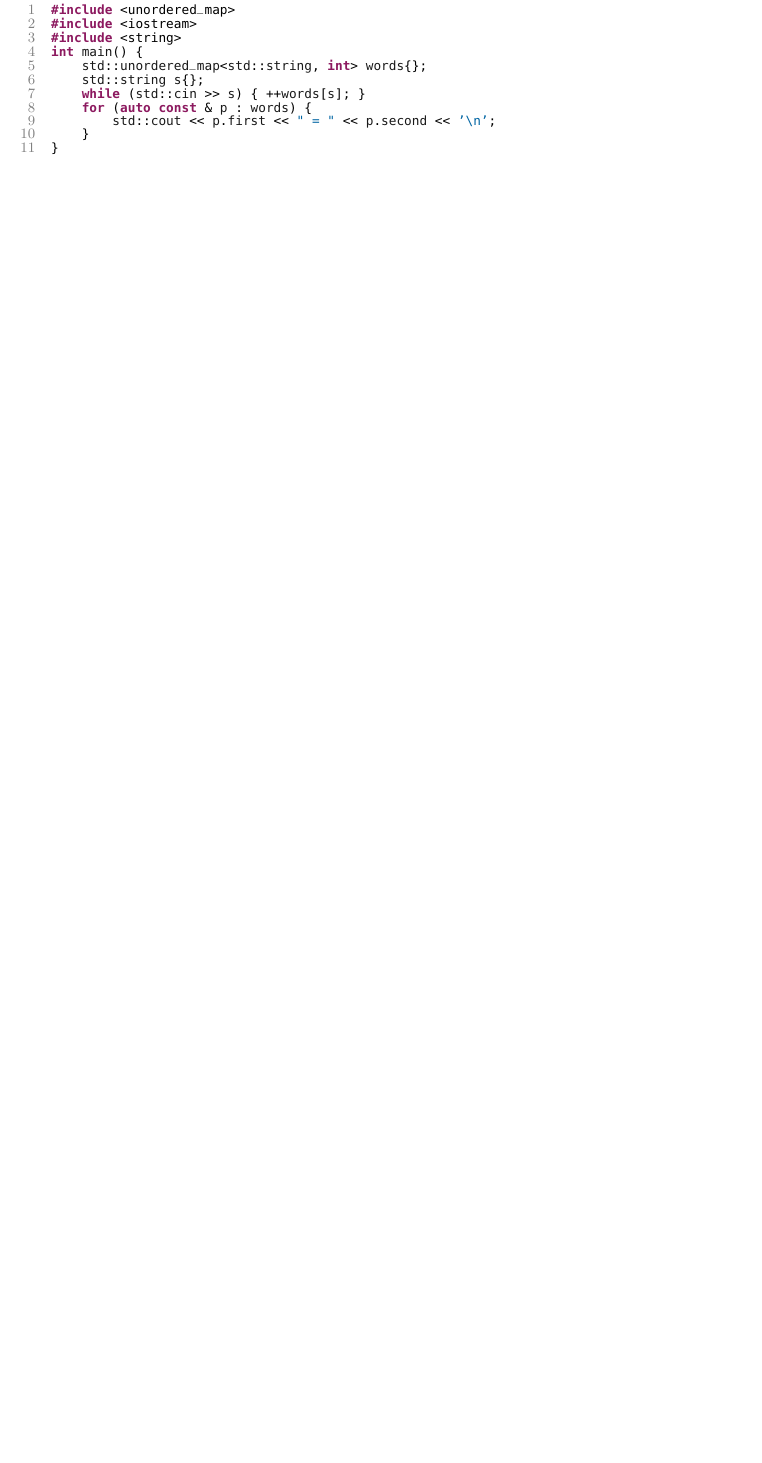
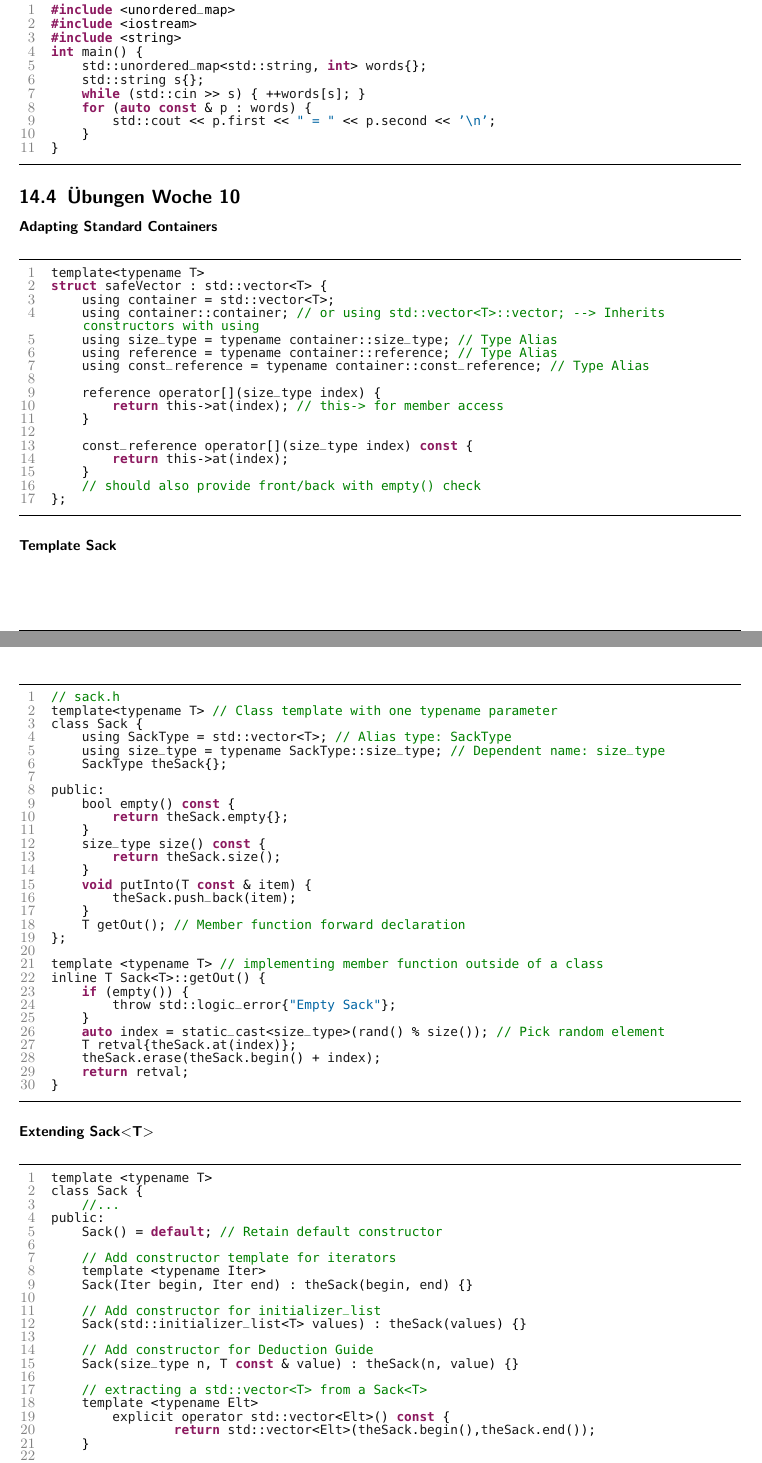
Before and after one commit to JSchltggr/cpl_zusammenfassung, a LaTeX document (src/main.tex, which reads src/content/week10.tex, src/content/week10_uebungen.tex): part of page 28 of 29 before the commit and two parts of pages 28 and 29 of 30 after it, the two joined at a grey line, cut so that both start at the same text, the shorter picture padded with empty space. The pictures show the PDF file out/main.pdf that the author committed with the source.

Commit message:
worked on week10.tex and week10_uebungen.tex

```diff
--- a/src/content/week10.tex
+++ b/src/content/week10.tex
@@ -9,0 +50 @@
+template <typename T>
@@ -9,0 +56 @@
+\subsubsection{Extending Sack$<$T$>$}
--- /dev/null
+++ b/src/content/week10_uebungen.tex
@@ -0,0 +1,90 @@
+%! Author = joels
+%! Date = 26/12/2020
+
+\subsection{Übungen Woche 10}
+
+\subsubsection{Adapting Standard Containers}
+\begin{lstlisting}[style=frame, style= linenumbers, language=C]
+template<typename T>
+struct safeVector : std::vector<T> {
+    using container = std::vector<T>;
+    using container::container; // or using std::vector<T>::vector; --> Inherits constructors with using
+    using size_type = typename container::size_type; // Type Alias
+    using reference = typename container::reference; // Type Alias
+    using const_reference = typename container::const_reference; // Type Alias
+
+    reference operator[](size_type index) {
+        return this->at(index); // this-> for member access
+    }
+
+    const_reference operator[](size_type index) const {
+        return this->at(index);
+    }
+    // should also provide front/back with empty() check
+};
+\end{lstlisting}
+
+\subsubsection{Template Sack}
+\begin{lstlisting}[style=frame, style= linenumbers, language=C]
+// sack.h
+template<typename T> // Class template with one typename parameter
+class Sack {
+    using SackType = std::vector<T>; // Alias type: SackType
+    using size_type = typename SackType::size_type; // Dependent name: size_type
+    SackType theSack{};
+
+public:
+    bool empty() const {
+        return theSack.empty{};
+    }
+    size_type size() const {
+        return theSack.size();
+    }
+    void putInto(T const & item) {
+        theSack.push_back(item);
+    }
+    T getOut(); // Member function forward declaration
+};
+
+template <typename T> // implementing member function outside of a class
+inline T Sack<T>::getOut() {
+    if (empty()) {
+        throw std::logic_error{"Empty Sack"};
+    }
+    auto index = static_cast<size_type>(rand() % size()); // Pick random element
+    T retval{theSack.at(index)};
+    theSack.erase(theSack.begin() + index);
+    return retval;
+}
+\end{lstlisting}
+
+\subsubsection{Extending Sack$<$T$>$}
+\begin{lstlisting}[style=frame, style= linenumbers, language=C]
+template <typename T>
+class Sack {
+    //...
+public:
+    Sack() = default; // Retain default constructor
+
+    // Add constructor template for iterators
+    template <typename Iter>
+    Sack(Iter begin, Iter end) : theSack(begin, end) {}
+
+    // Add constructor for initializer_list
+    Sack(std::initializer_list<T> values) : theSack(values) {}
+
+    // Add constructor for Deduction Guide
+    Sack(size_type n, T const & value) : theSack(n, value) {}
+
+    // extracting a std::vector<T> from a Sack<T>
+    template <typename Elt>
+	explicit operator std::vector<Elt>() const {
+		return std::vector<Elt>(theSack.begin(),theSack.end());
+    }
+
+};
+
+// User Provided Deduction Guide for Sack<T> (after template definition)
+template <typename Iter>
+Sack(Iter begin, Iter end) -> Sack<typename std::iterator_traits<Iter>::value_type>;
+\end{lstlisting}
@@ -0,0 +96,5 @@
+class Sack;
+
+// with default argument:
+template<typename T, template<typename...> typename Container = std::vector>
+class Sack;
@@ -0,0 +106,3 @@
+    return sumOfValues / n;
+}
+\end{lstlisting}
```
Also changed, not shown: src/content/anhang.tex (+1 -0 lines), out/main.pdf, src/content/week10.tex (54 more changed lines), src/content/week10_uebungen.tex (10 more changed lines).
